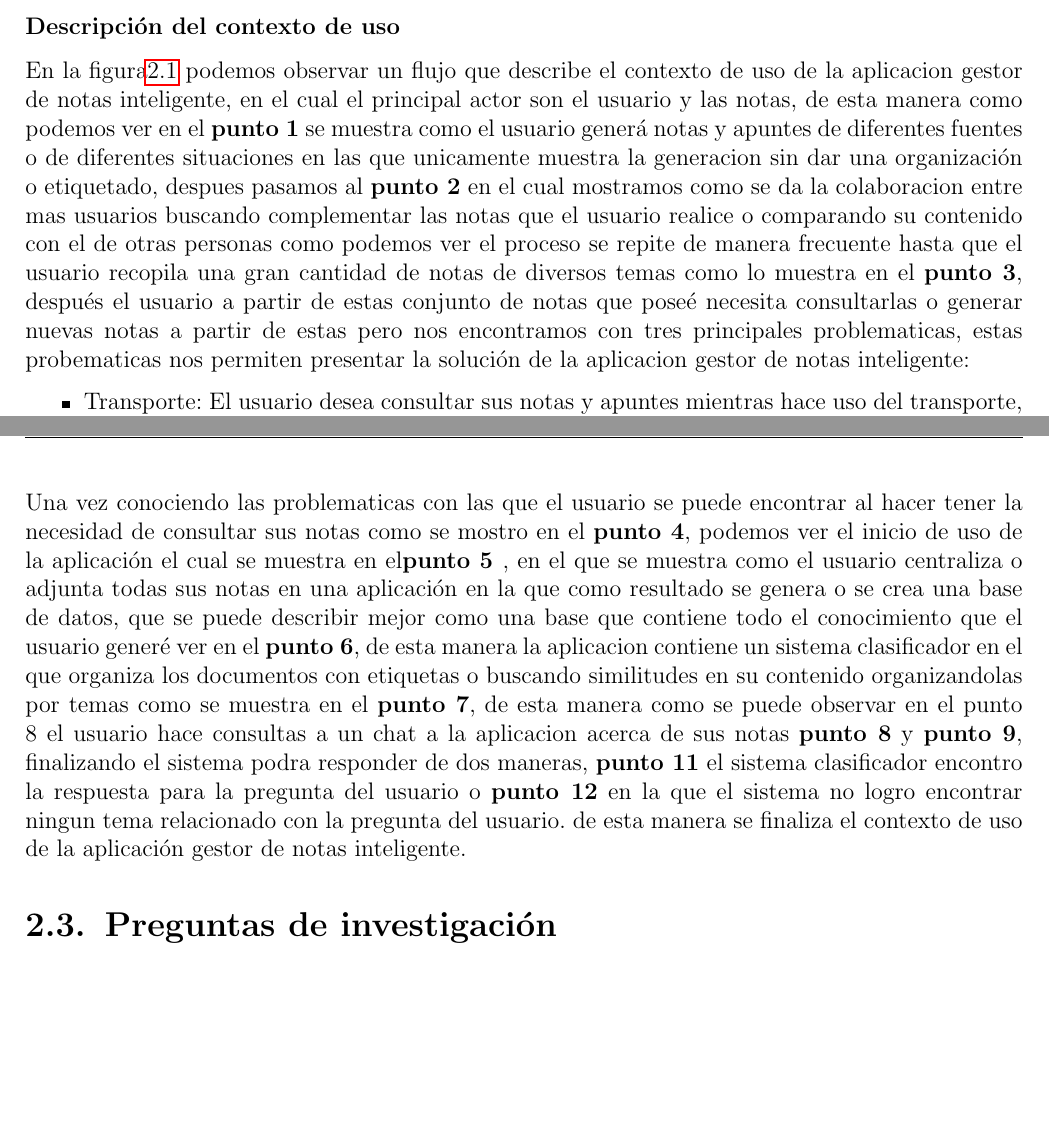
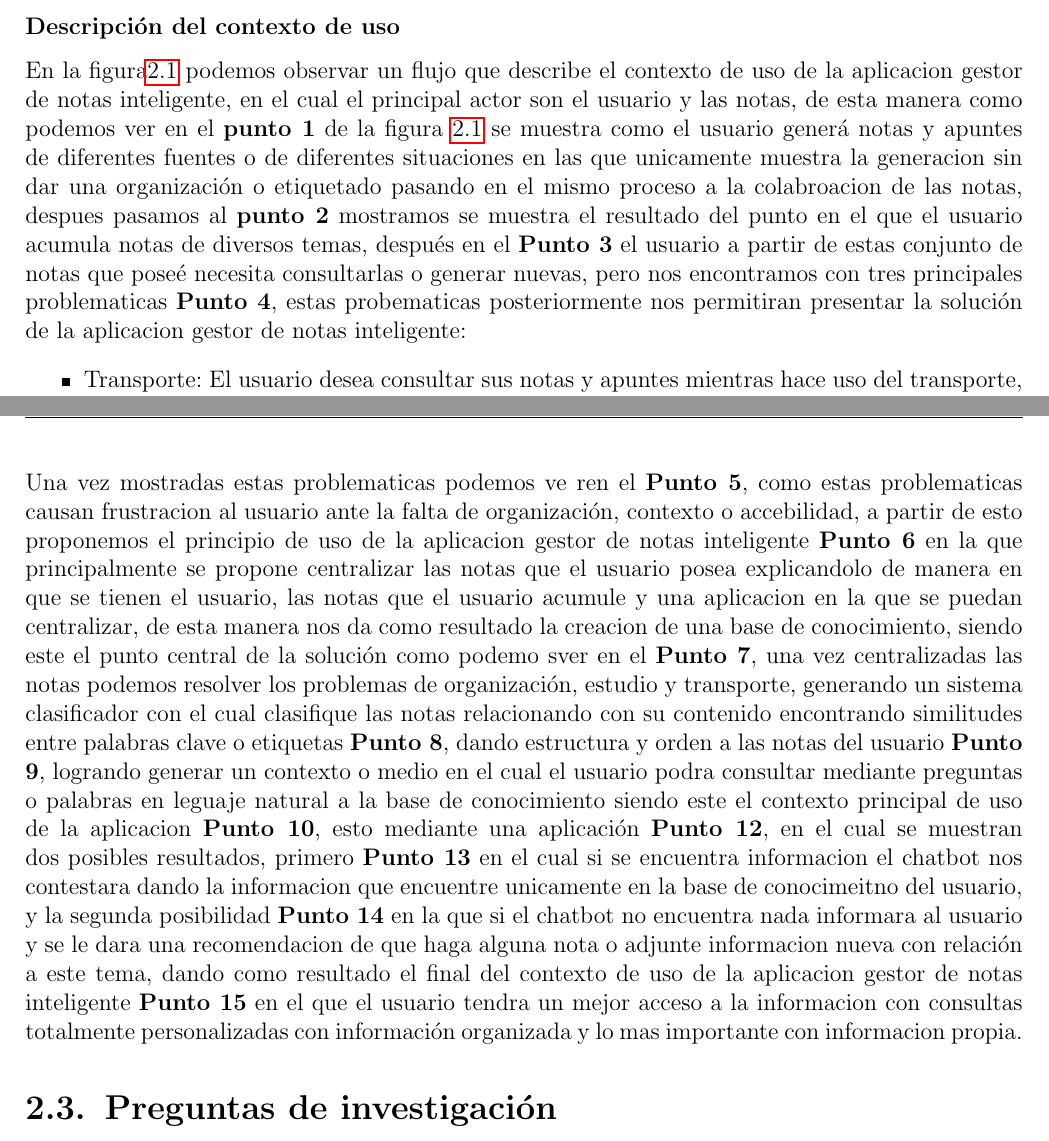
Before and after one commit to CORNIIO19/Proyecto_Terminal, a LaTeX document (PT_Documento.tex): two parts of pages 10 and 11 of 24, joined at a grey line, cut so that both start at the same text, the shorter picture padded with empty space. Compiled offline with pdfLaTeX.

Commit message:
Agregue Descripcion del diagrama de contexto de uso, casos de uso y referencias \o/

```diff
--- a/PT_Documento.tex
+++ b/PT_Documento.tex
@@ -205,7 +205,7 @@ Por ello, se requiere diseñar una aplicación que genere confianza al usuario,
 \noindent En esta sección se plantea el escenario o contexto de uso de la aplicación, se presenta desde los problemas que tiene el usuario con sus notas hasta el caso de uso principal que resuelve este problema con la aplicacion Gestor de notas inteligente como se puedo ver en la figura\ref{fig:Contexto}.
 
 \subsubsection{Descripción del contexto de uso}
-\noindent En la figura\ref{fig:Contexto} podemos observar un flujo que describe el contexto de uso de la aplicacion gestor de notas inteligente, en el cual el principal actor son el usuario y las notas, de esta manera como podemos ver en el \textbf{punto 1} se muestra como el usuario generá notas y apuntes de diferentes fuentes o de diferentes situaciones en las que unicamente muestra la generacion sin dar una organización o etiquetado, despues pasamos al \textbf{punto 2} en el cual mostramos como se da la colaboracion entre mas usuarios buscando complementar las notas que el usuario realice o comparando su contenido con el de otras personas como podemos ver el proceso se repite de manera frecuente hasta que el usuario recopila una gran cantidad de notas de diversos temas como lo muestra en el \textbf{punto 3}, después el usuario a partir de estas conjunto de notas que poseé necesita consultarlas o generar nuevas notas a partir de estas pero nos encontramos con tres principales problematicas, estas probematicas nos permiten presentar la solución de la aplicacion gestor de notas inteligente:
+\noindent En la figura\ref{fig:Contexto} podemos observar un flujo que describe el contexto de uso de la aplicacion gestor de notas inteligente, en el cual el principal actor son el usuario y las notas, de esta manera como podemos ver en el \textbf{punto 1} de la figura \ref{fig:Contexto} se muestra como el usuario generá notas y apuntes de diferentes fuentes o de diferentes situaciones en las que unicamente muestra la generacion sin dar una organización o etiquetado pasando en el mismo proceso a la colabroacion de las notas, despues pasamos al \textbf{punto 2} mostramos se muestra el resultado del punto en el que el usuario acumula notas de diversos temas, después en el \textbf{Punto 3} el usuario a partir de estas conjunto de notas que poseé necesita consultarlas o generar nuevas, pero nos encontramos con tres principales problematicas \textbf{Punto 4}, estas probematicas posteriormente nos permitiran presentar la solución de la aplicacion gestor de notas inteligente:
 \begin{itemize}
     \item Transporte: El usuario desea consultar sus notas y apuntes mientras hace uso del transporte, esto dificulta el acceso de las notas al no tener un sistema centralizado en el cual recopilarlas.
 
@@ -214,7 +214,7 @@ Por ello, se requiere diseñar una aplicación que genere confianza al usuario,
     \item Estudio: El usuario necesita estudiar ayudandose de las notas generadas pero muchas veces solo se necesita estudiar temas en especificos lo cual si el contenido de las notas no esta organizado o bien definido puede retrasar el estudio al dedicar mas tiempo en la busqueda de temas concretos u especificos.
 \end{itemize}
 
-\noindent Una vez conociendo las problematicas con las que el usuario se puede encontrar al hacer tener la necesidad de consultar sus notas como se mostro en el \textbf{punto 4}, podemos ver el inicio de uso de la aplicación el cual se muestra en el\textbf{punto 5 }, en el que se muestra como el usuario centraliza o adjunta todas sus notas en una aplicación en la que como resultado se genera o se crea una base de datos, que se puede describir mejor como una base que contiene todo el conocimiento que el usuario generé ver en el \textbf{punto 6}, de esta manera la aplicacion contiene un sistema clasificador en el que organiza los documentos con etiquetas o buscando similitudes en su contenido organizandolas por temas como se muestra en el \textbf{punto 7}, de esta manera como se puede observar en el punto 8 el usuario hace consultas a un chat a la aplicacion acerca de sus notas \textbf{punto 8} y \textbf{punto 9}, finalizando el sistema podra responder de dos maneras, \textbf{punto 11} el sistema clasificador encontro la respuesta para la pregunta del usuario o \textbf{punto 12} en la que el sistema no logro encontrar ningun tema relacionado con la pregunta del usuario. de esta manera se finaliza el contexto de uso de la aplicación gestor de notas inteligente.
+\noindent Una vez mostradas estas problematicas podemos ve ren el \textbf{Punto 5}, como estas problematicas causan frustracion al usuario ante la falta de organización, contexto o accebilidad, a partir de esto proponemos el principio de uso de la aplicacion gestor de notas inteligente \textbf{Punto 6} en la que principalmente se propone centralizar las notas que el usuario posea explicandolo de manera en que se tienen el usuario, las notas que el usuario acumule y una aplicacion en la que se puedan centralizar, de esta manera nos da como resultado la creacion de una base de conocimiento, siendo este el punto central de la solución como podemo sver en el \textbf{Punto 7}, una vez centralizadas las notas podemos resolver los problemas de organización, estudio y transporte, generando un sistema clasificador con el cual clasifique las notas relacionando con su contenido encontrando similitudes entre palabras clave o etiquetas \textbf{Punto 8}, dando estructura y orden a las notas del usuario \textbf{Punto 9}, logrando generar un contexto o medio en el cual el usuario podra consultar mediante preguntas o palabras en leguaje natural a la base de conocimiento siendo este el  contexto principal de uso de la aplicacion \textbf{Punto 10}, esto mediante una aplicación \textbf{Punto 12}, en el cual se muestran dos posibles resultados, primero \textbf{Punto 13} en el cual si se encuentra informacion el chatbot nos contestara dando la informacion que encuentre unicamente en la base de conocimeitno del usuario, y la segunda posibilidad \textbf{Punto 14} en la que si el chatbot no encuentra nada informara al usuario y se le dara una recomendacion de que haga alguna nota o adjunte informacion nueva con relación a este tema, dando como resultado el final del contexto de uso de la aplicacion gestor de notas inteligente \textbf{Punto 15} en el que el usuario tendra un mejor acceso a la informacion con consultas totalmente personalizadas con información organizada y lo mas importante con informacion propia.
 
 \begin{figure}
     \centering
```
Also changed, not shown: Contexto.png, Contexto_2.png (added), Diagramas_UML/Casos_de_uso_Gestor_de_Notas_Inteligente.png (added), PT_Documento.pdf, PT_Documento.tex (2 more changed lines), 5 other files.
